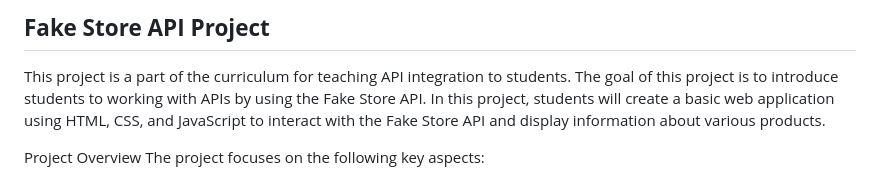
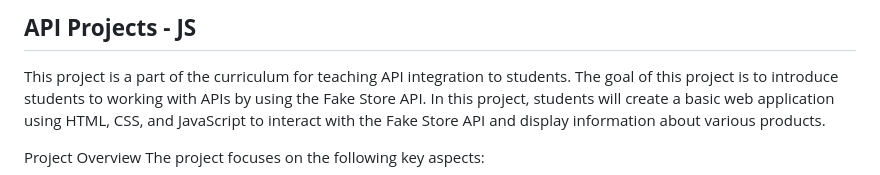
Before and after one commit to anirbansharma1996/edureka-class, a Markdown page: README.md, the part around the change. Rendered like a GitHub page.

```diff
--- a/README.md
+++ b/README.md
@@ -1,4 +1,4 @@
-## **Fake Store API Project**
+## **API Projects - JS**
 
 This project is a part of the curriculum for teaching API integration to students. The goal of this project is to introduce students to working with APIs by using the Fake Store API. In this project, students will create a basic web application using HTML, CSS, and JavaScript to interact with the Fake Store API and display information about various products.
 
```
